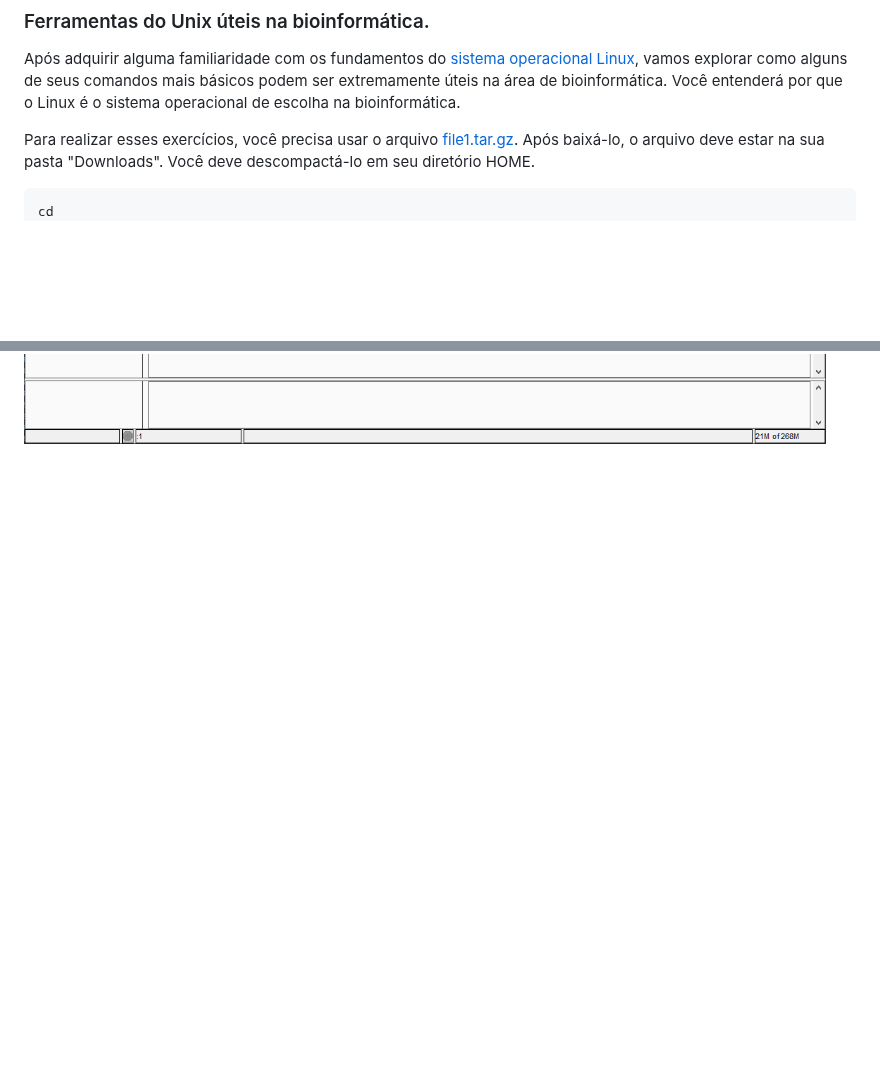
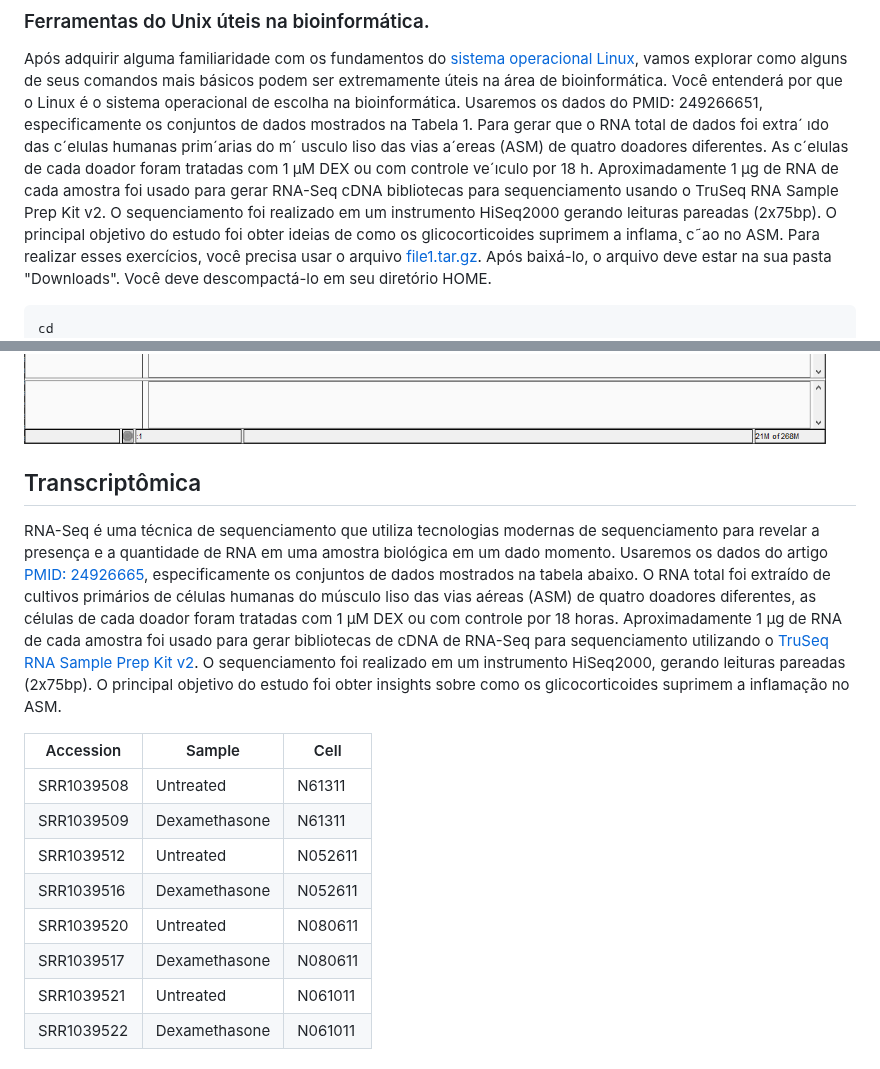
Before and after one commit to labbces/cen0485, a Markdown page: bioinfo.md, 2 parts joined by grey strips. Drawn GitHub-style; blank space fills up the shorter version.

````diff
--- a/bioinfo.md
+++ b/bioinfo.md
@@ -13,7 +13,7 @@ Os exercícios serão realizados nos computadores da sala de computadores da cen
 ### Ferramentas do Unix úteis na bioinformática.
 
 Após adquirir alguma familiaridade com os fundamentos do [sistema operacional Linux](unix.md), vamos explorar como alguns de seus comandos mais básicos podem ser extremamente úteis na área de bioinformática. Você entenderá por que o Linux é o sistema operacional de escolha na bioinformática.
-
+Usaremos os dados do PMID: 249266651, especificamente os conjuntos de dados mostrados na Tabela 1. Para gerar que o RNA total de dados foi extra´ ıdo das c´elulas humanas prim´arias do m´ usculo liso das vias a´ereas (ASM) de quatro doadores diferentes. As c´elulas de cada doador foram tratadas com 1 µM DEX ou com controle ve´ıculo por 18 h. Aproximadamente 1 µg de RNA de cada amostra foi usado para gerar RNA-Seq cDNA bibliotecas para sequenciamento usando o TruSeq RNA Sample Prep Kit v2. O sequenciamento foi realizado em um instrumento HiSeq2000 gerando leituras pareadas (2x75bp). O principal objetivo do estudo foi obter ideias de como os glicocorticoides suprimem a inflama¸ c˜ao no ASM.
 Para realizar esses exercícios, você precisa usar o arquivo [file1.tar.gz](https://github.com/labbces/cen0485/raw/main/files/file1.tar.gz). Após baixá-lo, o arquivo deve estar na sua pasta "Downloads". Você deve descompactá-lo em seu diretório HOME.
 
 ```
@@ -1023,3 +1023,18 @@ igv
 ```
 
 ![IGV](Figs/IGV.png)
+
+## Transcriptômica
+
+RNA-Seq é uma técnica de sequenciamento que utiliza tecnologias modernas de sequenciamento para revelar a presença e a quantidade de RNA em uma amostra biológica em um dado momento. Usaremos os dados do artigo [PMID: 24926665](https://pubmed.ncbi.nlm.nih.gov/24926665/), especificamente os conjuntos de dados mostrados na tabela abaixo. O RNA total foi extraído de cultivos primários de células humanas do músculo liso das vias aéreas (ASM) de quatro doadores diferentes, as células de cada doador foram tratadas com 1 µM DEX ou com controle por 18 horas. Aproximadamente 1 µg de RNA de cada amostra foi usado para gerar bibliotecas de cDNA de RNA-Seq para sequenciamento utilizando o [TruSeq RNA Sample Prep Kit v2](https://www.illumina.com/products/by-type/sequencing-kits/library-prep-kits/truseq-rna-v2.html). O sequenciamento foi realizado em um instrumento HiSeq2000, gerando leituras pareadas (2x75bp). O principal objetivo do estudo foi obter insights sobre como os glicocorticoides suprimem a inflamação no ASM.
+
+| Accession   | Sample        | Cell    |
+|-------------|---------------|---------|
+| SRR1039508  | Untreated     | N61311  |
+| SRR1039509  | Dexamethasone | N61311  |
+| SRR1039512  | Untreated     | N052611 |
+| SRR1039516  | Dexamethasone | N052611 |
+| SRR1039520  | Untreated     | N080611 |
+| SRR1039517  | Dexamethasone | N080611 |
+| SRR1039521  | Untreated     | N061011 |
+| SRR1039522  | Dexamethasone | N061011 |
````
